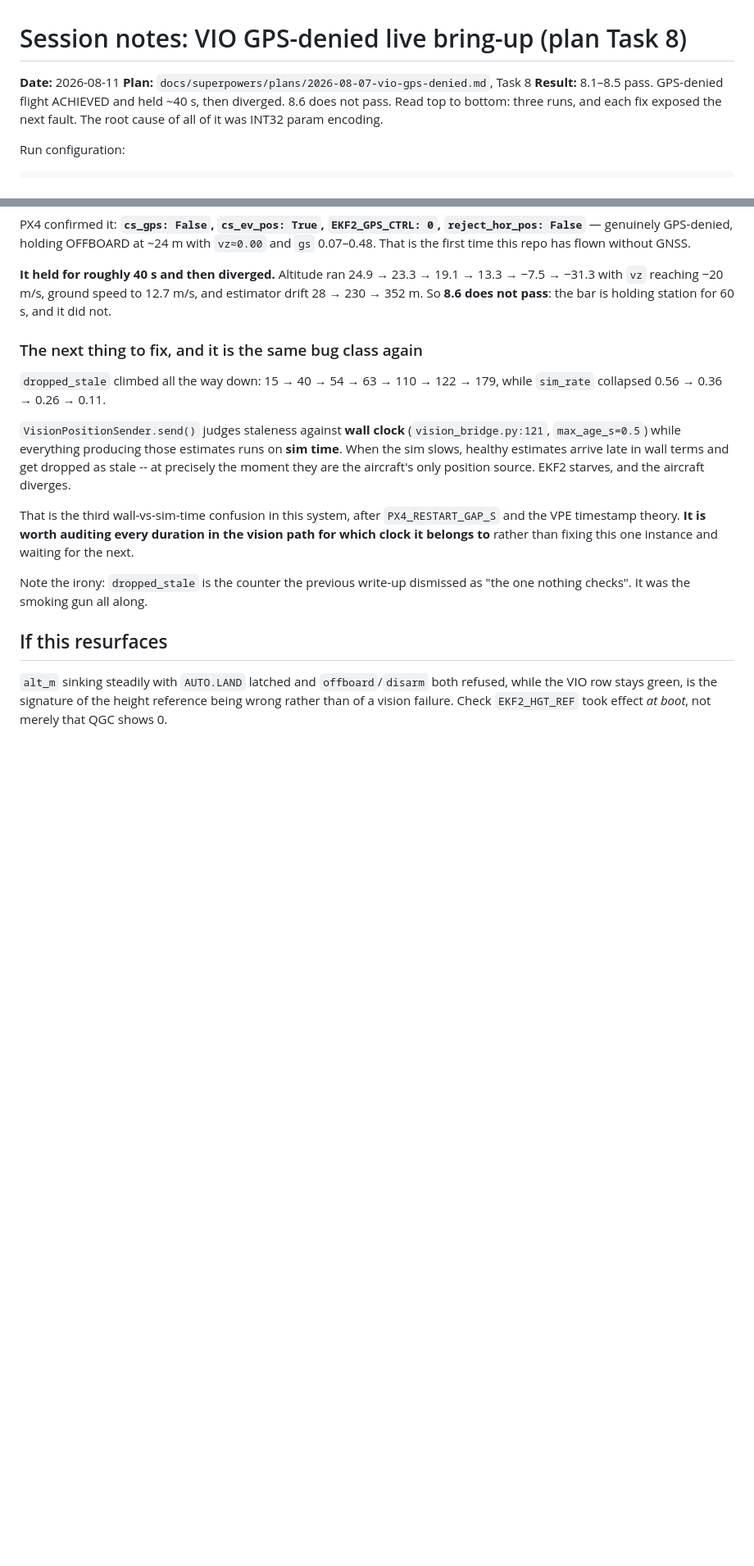
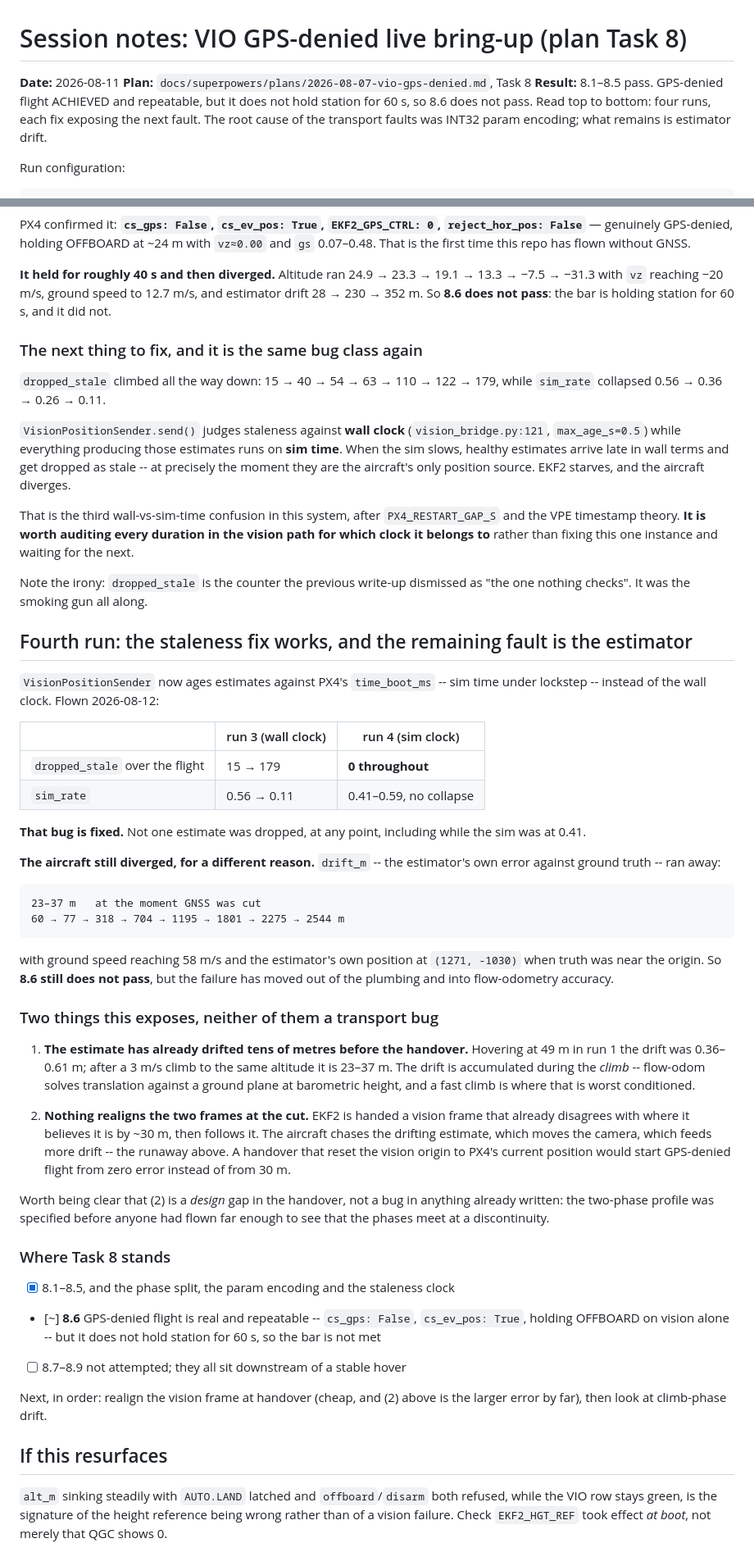
Before and after one commit to PerkiePai/drone-sitl, a Markdown page: SESSION.md, 2 parts joined by grey strips. Shown at 82% size. GitHub-like rendering; blank space fills up the shorter version.

Commit message:
docs: the staleness clock is fixed; what is left is estimator drift
dropped_stale was 0 for the whole flight (run 3: 15 -> 179) and sim_rate never
collapsed, so ageing estimates on PX4's clock does what it was meant to.

The aircraft still diverged, but the failure has moved out of the transport and
into flow-odom accuracy: drift was already 23-37 m when GNSS was cut and ran to
2.5 km, with the estimator reporting (1271, -1030) against a truth near the
origin.

Two things behind it, recorded in SESSION.md: the climb is where the drift is
accumulated (0.36-0.61 m hovering in run 1 versus 23-37 m after a 3 m/s climb to
the same altitude), and nothing realigns the vision frame to PX4's at the
handover -- so EKF2 inherits ~30 m of error and then chases it.

Co-Authored-By: Claude Opus 5 <noreply@anthropic.com>

````diff
--- a/SESSION.md
+++ b/SESSION.md
@@ -2,9 +2,10 @@
 
 **Date:** 2026-08-11
 **Plan:** `docs/superpowers/plans/2026-08-07-vio-gps-denied.md`, Task 8
-**Result:** 8.1–8.5 pass. GPS-denied flight ACHIEVED and held ~40 s, then
-diverged. 8.6 does not pass. Read top to bottom: three runs, and each fix
-exposed the next fault. The root cause of all of it was INT32 param encoding.
+**Result:** 8.1–8.5 pass. GPS-denied flight ACHIEVED and repeatable, but it
+does not hold station for 60 s, so 8.6 does not pass. Read top to bottom:
+four runs, each fix exposing the next fault. The root cause of the transport
+faults was INT32 param encoding; what remains is estimator drift.
 
 Run configuration:
 
@@ -323,6 +324,61 @@ this one instance and waiting for the next.
 Note the irony: `dropped_stale` is the counter the previous write-up dismissed
 as "the one nothing checks". It was the smoking gun all along.
 
+## Fourth run: the staleness fix works, and the remaining fault is the estimator
+
+`VisionPositionSender` now ages estimates against PX4's `time_boot_ms` -- sim
+time under lockstep -- instead of the wall clock. Flown 2026-08-12:
+
+| | run 3 (wall clock) | run 4 (sim clock) |
+|---|---|---|
+| `dropped_stale` over the flight | 15 → 179 | **0 throughout** |
+| `sim_rate` | 0.56 → 0.11 | 0.41–0.59, no collapse |
+
+**That bug is fixed.** Not one estimate was dropped, at any point, including
+while the sim was at 0.41.
+
+**The aircraft still diverged, for a different reason.** `drift_m` -- the
+estimator's own error against ground truth -- ran away:
+
+```
+23–37 m   at the moment GNSS was cut
+60 → 77 → 318 → 704 → 1195 → 1801 → 2275 → 2544 m
+```
+
+with ground speed reaching 58 m/s and the estimator's own position at
+`(1271, -1030)` when truth was near the origin. So **8.6 still does not pass**,
+but the failure has moved out of the plumbing and into flow-odometry accuracy.
+
+### Two things this exposes, neither of them a transport bug
+
+1. **The estimate has already drifted tens of metres before the handover.**
+   Hovering at 49 m in run 1 the drift was 0.36–0.61 m; after a 3 m/s climb to
+   the same altitude it is 23–37 m. The drift is accumulated during the *climb*
+   -- flow-odom solves translation against a ground plane at barometric height,
+   and a fast climb is where that is worst conditioned.
+
+2. **Nothing realigns the two frames at the cut.** EKF2 is handed a vision frame
+   that already disagrees with where it believes it is by ~30 m, then follows
+   it. The aircraft chases the drifting estimate, which moves the camera, which
+   feeds more drift -- the runaway above. A handover that reset the vision
+   origin to PX4's current position would start GPS-denied flight from zero
+   error instead of from 30 m.
+
+Worth being clear that (2) is a *design* gap in the handover, not a bug in
+anything already written: the two-phase profile was specified before anyone had
+flown far enough to see that the phases meet at a discontinuity.
+
+### Where Task 8 stands
+
+- [x] 8.1–8.5, and the phase split, the param encoding and the staleness clock
+- [~] **8.6** GPS-denied flight is real and repeatable -- `cs_gps: False`,
+      `cs_ev_pos: True`, holding OFFBOARD on vision alone -- but it does not
+      hold station for 60 s, so the bar is not met
+- [ ] 8.7–8.9 not attempted; they all sit downstream of a stable hover
+
+Next, in order: realign the vision frame at handover (cheap, and (2) above is
+the larger error by far), then look at climb-phase drift.
+
 ## If this resurfaces
 
 `alt_m` sinking steadily with `AUTO.LAND` latched and `offboard`/`disarm` both
````
Also changed, not shown: 1 other file.
